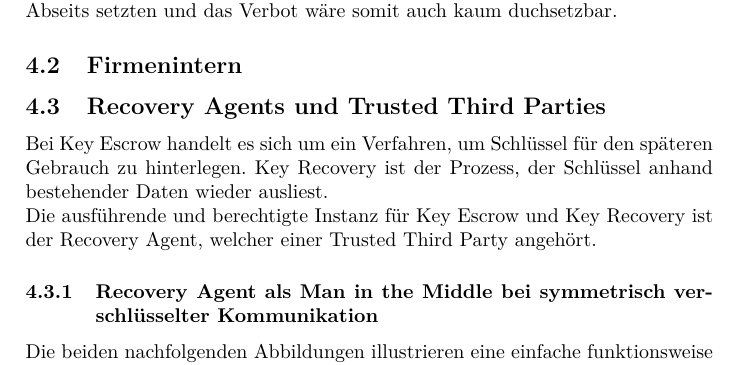
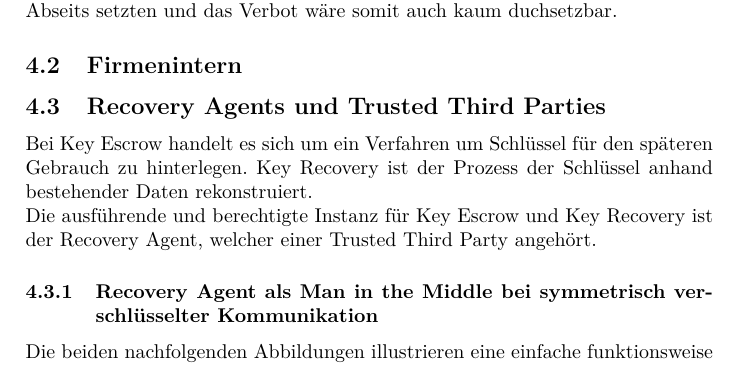
Before and after one commit to gnomengineer/Termpaper_KeyEscrow, a LaTeX document (A9_KeyEscrow.tex, which reads anwendung.tex): part of page 8 of 13, cut so that both start at the same text. Compiled offline with pdfLaTeX.

Commit message:
Rechtschreibung verbessert

```diff
--- a/anwendung.tex
+++ b/anwendung.tex
@@ -22,7 +22,7 @@ Eine Einführung eines solchen Verbotes würde einen Staat Interational stark in
 	\subsection{Firmenintern}
 		% Jonas
 	\subsection{Recovery Agents und Trusted Third Parties}
-Bei Key Escrow handelt es sich um ein Verfahren, um Schlüssel für den späteren Gebrauch zu hinterlegen. Key Recovery ist der Prozess, der Schlüssel anhand bestehender Daten wieder ausliest.
+Bei Key Escrow handelt es sich um ein Verfahren um Schlüssel für den späteren Gebrauch zu hinterlegen. Key Recovery ist der Prozess der Schlüssel anhand bestehender Daten rekonstruiert.
 \\
 Die ausführende und berechtigte Instanz für Key Escrow und Key Recovery ist der Recovery Agent, welcher einer Trusted Third Party angehört.
 		\subsubsection{Recovery Agent als Man in the Middle bei symmetrisch verschlüsselter Kommunikation}
```
